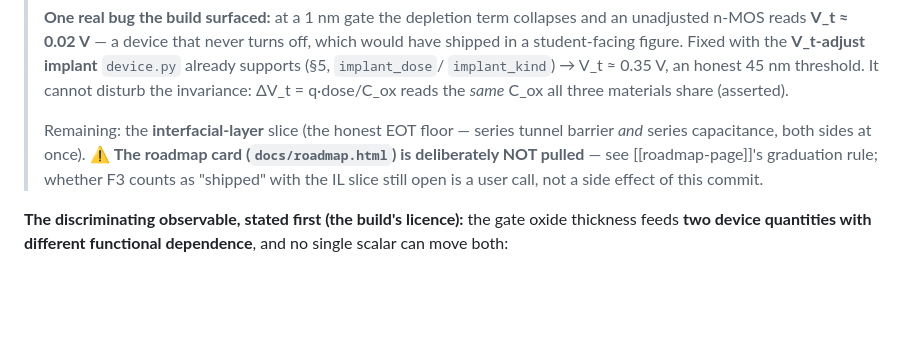
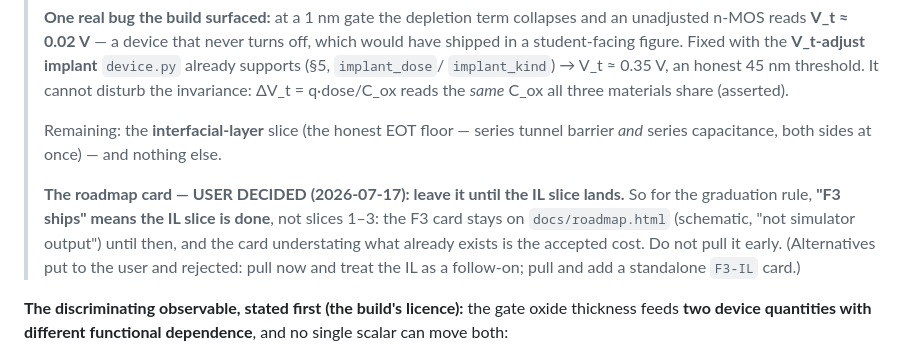
Before and after one commit to BoykoNeov/chip-sim, a Markdown page: docs/plans/high-k-metal-gate-f3.md, the part around the change. GitHub-like rendering; blank space fills up the shorter version.

```diff
--- a/docs/plans/high-k-metal-gate-f3.md
+++ b/docs/plans/high-k-metal-gate-f3.md
@@ -50,9 +50,13 @@
 > q·dose/C_ox reads the *same* C_ox all three materials share (asserted).
 >
 > Remaining: the **interfacial-layer** slice (the honest EOT floor — series tunnel barrier *and* series
-> capacitance, both sides at once). ⚠️ **The roadmap card (`docs/roadmap.html`) is deliberately NOT pulled**
-> — see [[roadmap-page]]'s graduation rule; whether F3 counts as "shipped" with the IL slice still open is a
-> user call, not a side effect of this commit.
+> capacitance, both sides at once) — and nothing else.
+>
+> **The roadmap card — USER DECIDED (2026-07-17): leave it until the IL slice lands.** So for the graduation
+> rule, **"F3 ships" means the IL slice is done**, not slices 1–3: the F3 card stays on `docs/roadmap.html`
+> (schematic, "not simulator output") until then, and the card understating what already exists is the
+> accepted cost. Do not pull it early. (Alternatives put to the user and rejected: pull now and treat the IL
+> as a follow-on; pull and add a standalone `F3-IL` card.)
 
 **The discriminating observable, stated first (the build's licence):** the gate oxide thickness feeds
 **two device quantities with different functional dependence**, and no single scalar can move both:
```
Also changed, not shown: memory/high-k-gate-f3.md (+7 -4 lines).
